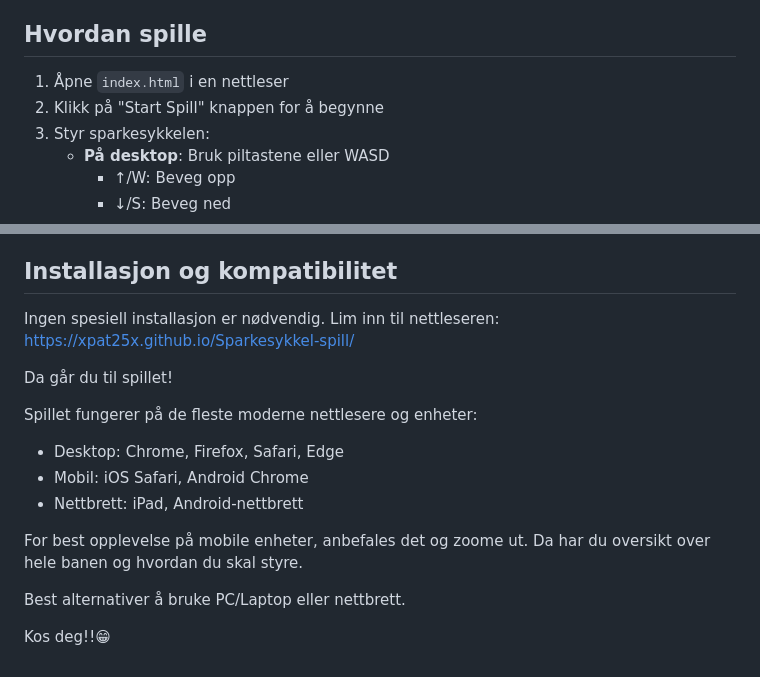
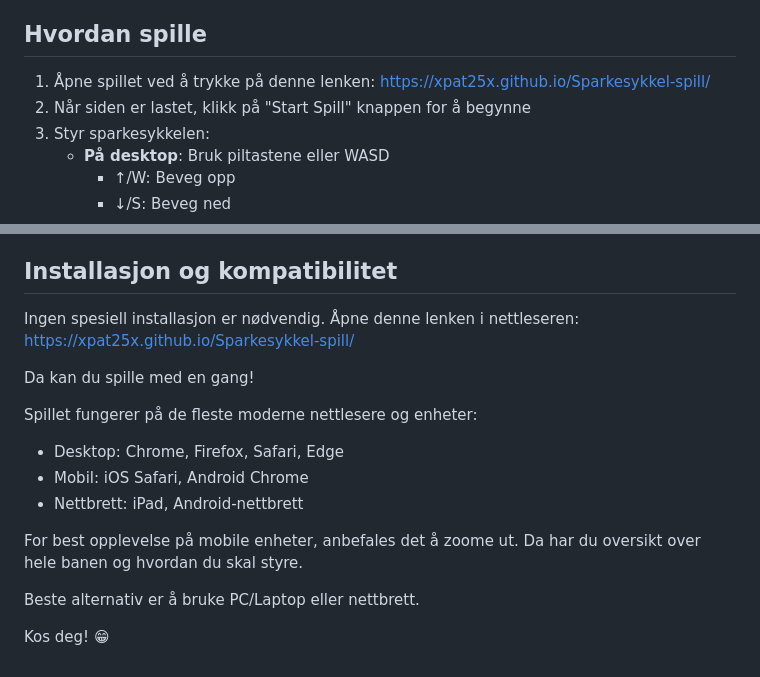
Before and after one commit to xPat25x/Sparkesykkel-spill, a Markdown page: README.md, 2 parts joined by grey strips. Rendered like a GitHub page.

Commit message:
Update README.md to improve clarity and accessibility of game instructions
- Revised instructions for starting the game to include a direct link.
- Enhanced wording for installation and compatibility sections for better understanding.
- Made minor grammatical corrections for improved readability.

```diff
--- a/README.md
+++ b/README.md
@@ -8,8 +8,8 @@ Dette spillet er en del av "Deathtrip" kampanjen som fokuserer på trafikksikker
 
 ## Hvordan spille
 
-1. Åpne `index.html` i en nettleser
-2. Klikk på "Start Spill" knappen for å begynne
+1. Åpne spillet ved å trykke på denne lenken: https://xpat25x.github.io/Sparkesykkel-spill/
+2. Når siden er lastet, klikk på "Start Spill" knappen for å begynne
 3. Styr sparkesykkelen:
    - **På desktop**: Bruk piltastene eller WASD
      - ↑/W: Beveg opp
@@ -93,17 +93,18 @@ Dette spillet er en del av "Deathtrip" kampanjen som fokuserer på trafikksikker
 ## Installasjon og kompatibilitet
 
 Ingen spesiell installasjon er nødvendig.
-Lim inn til nettleseren: https://xpat25x.github.io/Sparkesykkel-spill/
+Åpne denne lenken i nettleseren: https://xpat25x.github.io/Sparkesykkel-spill/
 
-Da går du til spillet!
+Da kan du spille med en gang!
 
 Spillet fungerer på de fleste moderne nettlesere og enheter:
+
 - Desktop: Chrome, Firefox, Safari, Edge
 - Mobil: iOS Safari, Android Chrome
 - Nettbrett: iPad, Android-nettbrett
 
-For best opplevelse på mobile enheter, anbefales det og zoome ut. Da har du oversikt over hele banen og hvordan du skal styre.
+For best opplevelse på mobile enheter, anbefales det å zoome ut. Da har du oversikt over hele banen og hvordan du skal styre.
 
-Best alternativer å bruke PC/Laptop eller nettbrett.
+Beste alternativ er å bruke PC/Laptop eller nettbrett.
 
-Kos deg!!😁
+Kos deg! 😁
```
